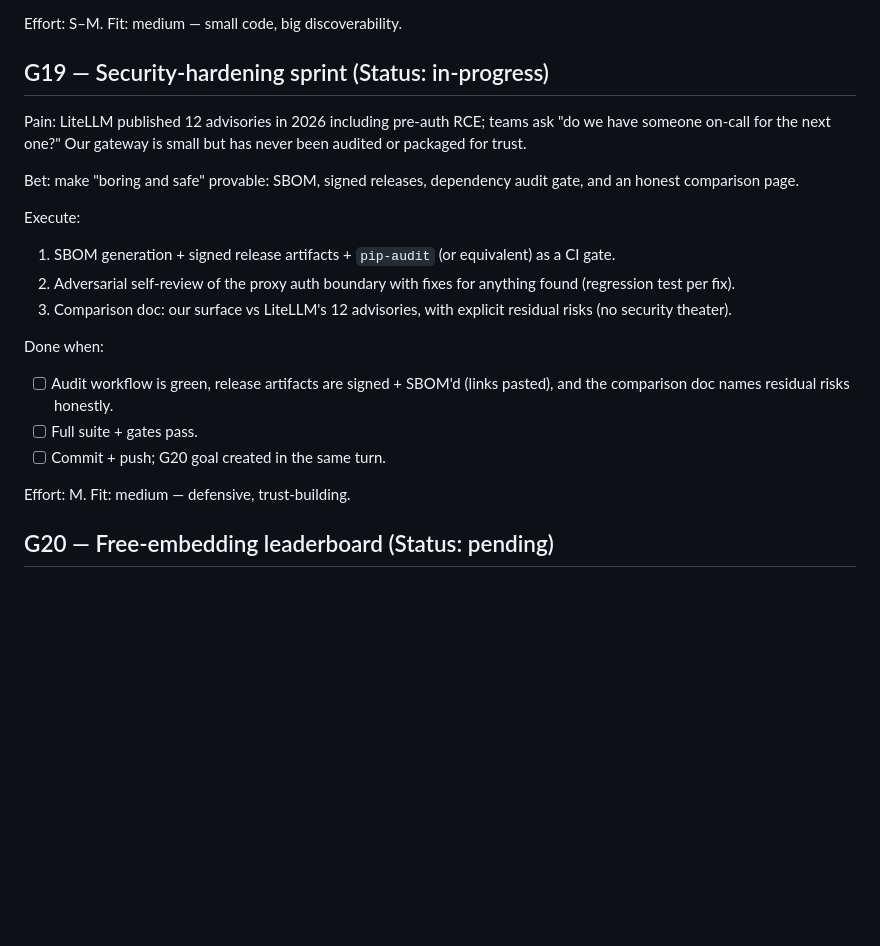
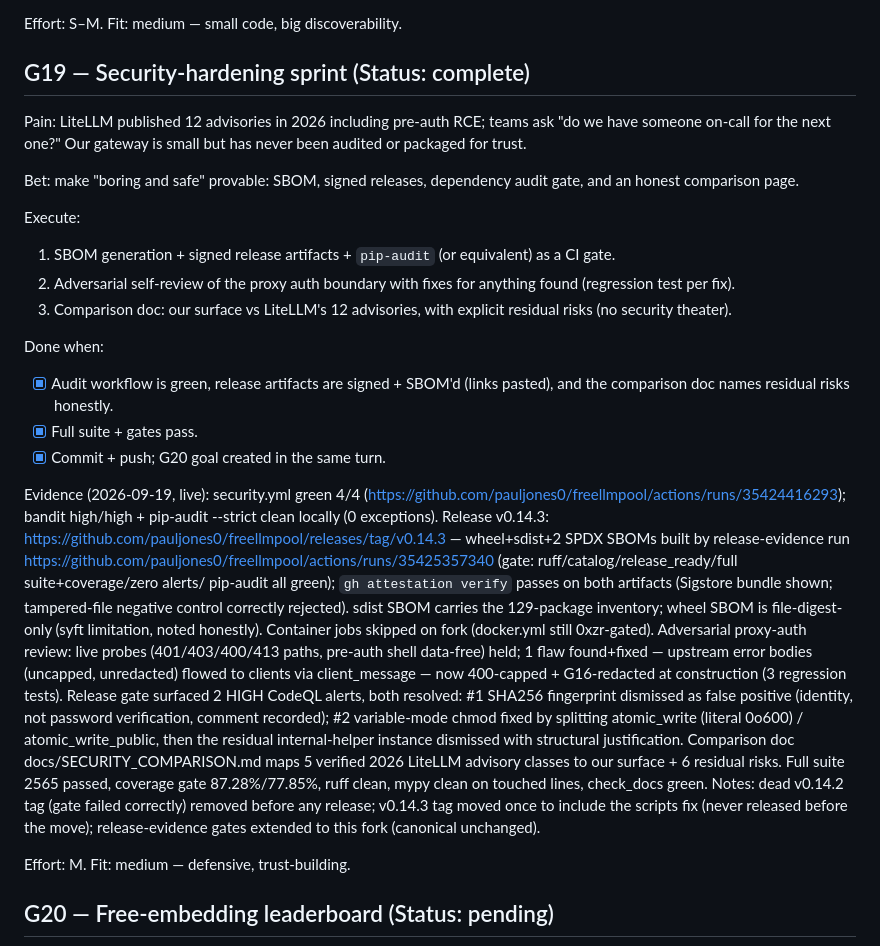
Before and after one commit to pauljones0/freellmpool, a Markdown page: GOALS.md, the part around the change. GitHub-like rendering; blank space fills up the shorter version.

Commit message:
docs: close out G19 security-hardening sprint

```diff
--- a/GOALS.md
+++ b/GOALS.md
@@ -996,7 +996,7 @@ code, `check_docs.py` green.
 
 Effort: S–M. Fit: medium — small code, big discoverability.
 
-## G19 — Security-hardening sprint (Status: in-progress)
+## G19 — Security-hardening sprint (Status: complete)
 
 Pain: LiteLLM published 12 advisories in 2026 including pre-auth
 RCE; teams ask "do we have someone on-call for the next one?" Our
@@ -1014,11 +1014,41 @@ Execute:
    explicit residual risks (no security theater).
 
 Done when:
-- [ ] Audit workflow is green, release artifacts are signed + SBOM'd
+- [x] Audit workflow is green, release artifacts are signed + SBOM'd
       (links pasted), and the comparison doc names residual risks
       honestly.
-- [ ] Full suite + gates pass.
-- [ ] Commit + push; G20 goal created in the same turn.
+- [x] Full suite + gates pass.
+- [x] Commit + push; G20 goal created in the same turn.
+
+Evidence (2026-09-19, live): security.yml green 4/4
+(https://github.com/pauljones0/freellmpool/actions/runs/35424416293);
+bandit high/high + pip-audit --strict clean locally (0 exceptions).
+Release v0.14.3:
+https://github.com/pauljones0/freellmpool/releases/tag/v0.14.3 —
+wheel+sdist+2 SPDX SBOMs built by release-evidence run
+https://github.com/pauljones0/freellmpool/actions/runs/35425357340
+(gate: ruff/catalog/release_ready/full suite+coverage/zero alerts/
+pip-audit all green); `gh attestation verify` passes on both artifacts
+(Sigstore bundle shown; tampered-file negative control correctly
+rejected). sdist SBOM carries the 129-package inventory; wheel SBOM is
+file-digest-only (syft limitation, noted honestly). Container jobs
+skipped on fork (docker.yml still 0xzr-gated).
+Adversarial proxy-auth review: live probes (401/403/400/413 paths,
+pre-auth shell data-free) held; 1 flaw found+fixed — upstream error
+bodies (uncapped, unredacted) flowed to clients via client_message —
+now 400-capped + G16-redacted at construction (3 regression tests).
+Release gate surfaced 2 HIGH CodeQL alerts, both resolved: #1 SHA256
+fingerprint dismissed as false positive (identity, not password
+verification, comment recorded); #2 variable-mode chmod fixed by
+splitting atomic_write (literal 0o600) / atomic_write_public, then the
+residual internal-helper instance dismissed with structural
+justification. Comparison doc docs/SECURITY_COMPARISON.md maps 5
+verified 2026 LiteLLM advisory classes to our surface + 6 residual
+risks. Full suite 2565 passed, coverage gate 87.28%/77.85%, ruff clean,
+mypy clean on touched lines, check_docs green. Notes: dead v0.14.2 tag
+(gate failed correctly) removed before any release; v0.14.3 tag moved
+once to include the scripts fix (never released before the move);
+release-evidence gates extended to this fork (canonical unchanged).
 
 Effort: M. Fit: medium — defensive, trust-building.
 
```
Also changed, not shown: docs/SECURITY_COMPARISON.md (+2 -2 lines).
